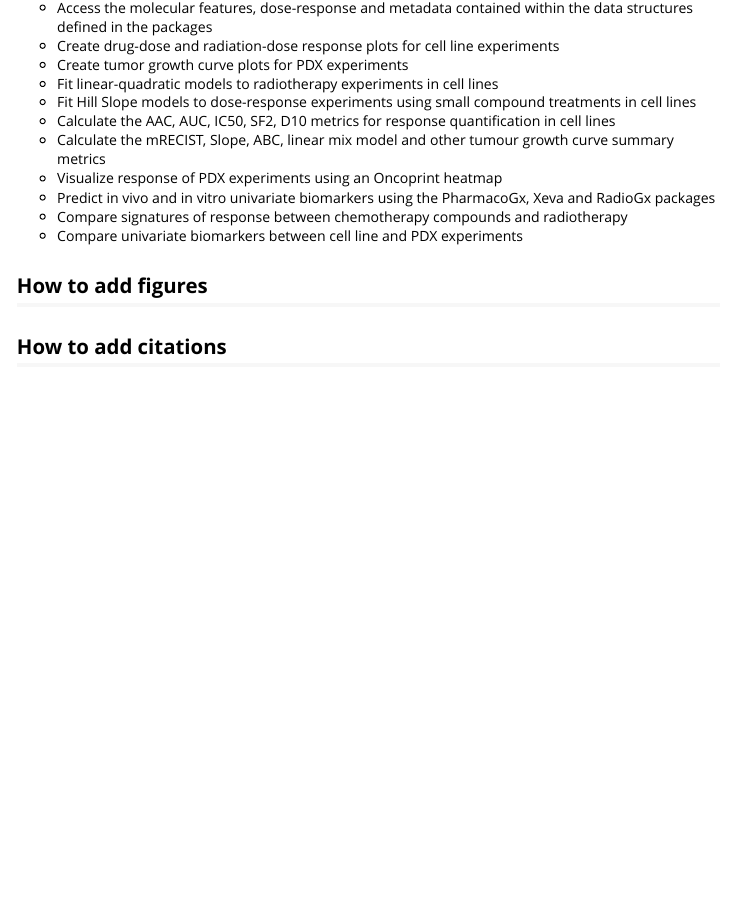
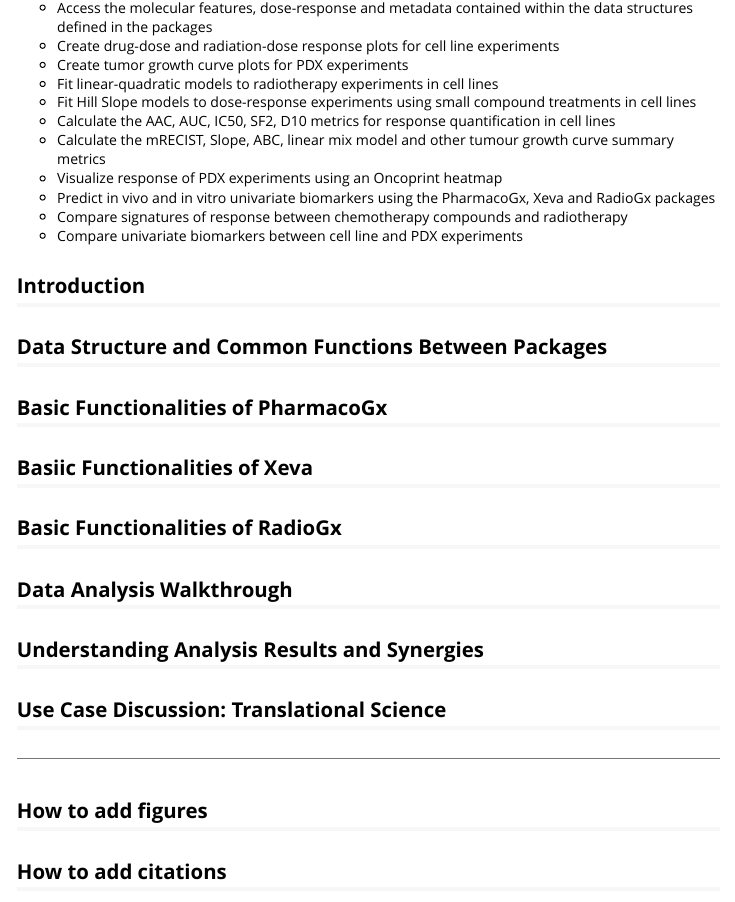
Before and after one commit to bhklab/bioc2020workshop, an R Markdown document (vignettes/GxWorkshop.Rmd): the page in a window 1100 px wide, from 2210 px down. Rendered offline with R 4.5, knitr and Pandoc, with nearby package versions.

Commit message:
Add: Subsection titles

````diff
--- a/vignettes/GxWorkshop.Rmd
+++ b/vignettes/GxWorkshop.Rmd
@@ -108,6 +108,44 @@ For a 2-hr workshop:
 knitr::opts_chunk$set(echo = TRUE)
 ```
 
+## Introduction
+
+
+## Data Structure and Common Functions Between Packages
+
+
+
+## Basic Functionalities of PharmacoGx
+
+## Basiic Functionalities of Xeva
+
+## Basic Functionalities of RadioGx
+
+
+## Data Analysis Walkthrough
+
+
+## Understanding Analysis Results and Synergies
+
+## Use Case Discussion: Translational Science
+
+
+
+
+
+
+
+
+
+
+
+
+
+
+
+--------
+
+
 ## How to add figures
 
 
````
